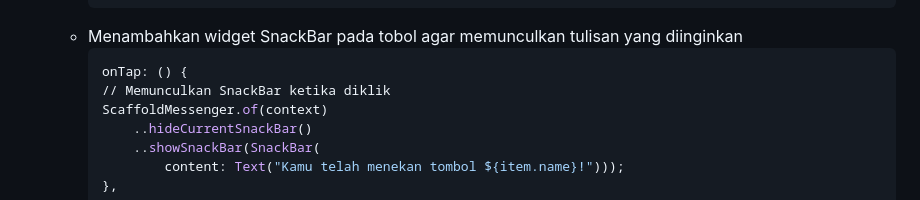
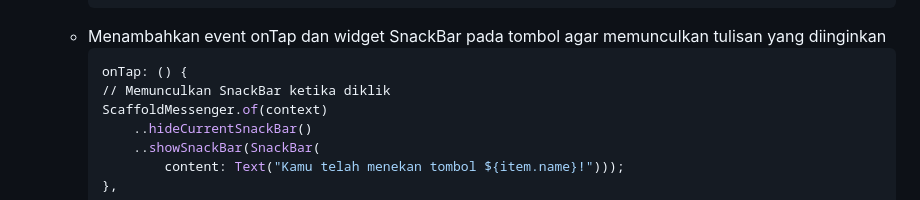
Before and after one commit to nadriha/my-inventory-mobile, a Markdown page: README.md, the part around the change. GitHub-like rendering; folded sections open.

Commit message:
menyelesaikan tugas 7

````diff
--- a/README.md
+++ b/README.md
@@ -170,7 +170,7 @@
         }
         }
         ```
-    -   Menambahkan widget SnackBar pada tobol agar memunculkan tulisan yang diinginkan
+    -   Menambahkan event onTap dan widget SnackBar pada tombol agar memunculkan tulisan yang diinginkan
         ```ruby
         onTap: () {
         // Memunculkan SnackBar ketika diklik
````
